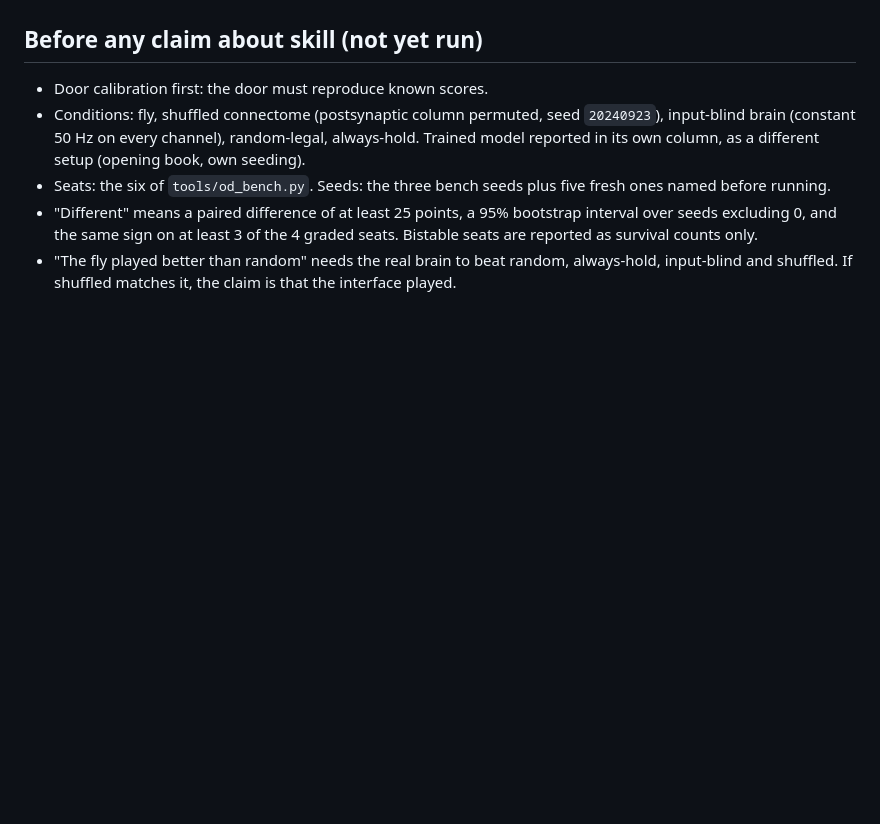
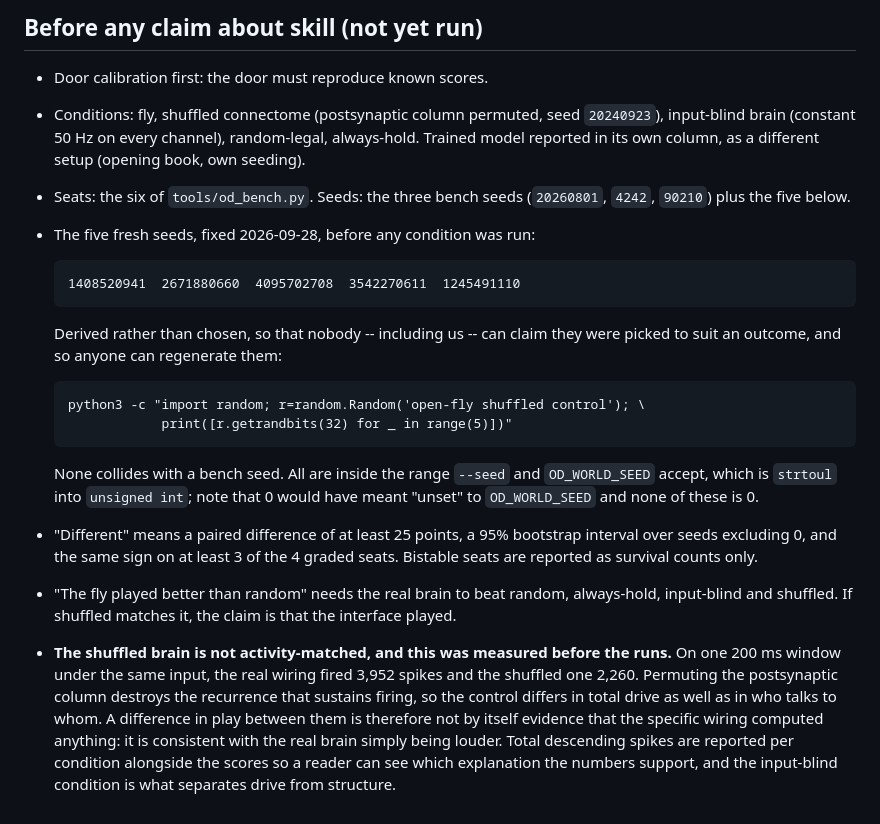
Before and after one commit to Pr1nted/Open-Fly, a Markdown page: PREREGISTRATION.md, the part around the change. Drawn GitHub-style; blank space fills up the shorter version.

Commit message:
Name the five fresh seeds, before anything has been run
The prereg asked for five seeds named before running and never named them,
which would have left the fresh-seed control decided after the fact. They are
derived from a fixed string rather than chosen, so anyone can regenerate them
and nobody can claim they were picked to suit a result.

Also records, before the runs rather than after, that the shuffled control is
not activity-matched: 3,952 spikes against 2,260 on the same input. Permuting
the postsynaptic column takes out the recurrence that sustains firing, so the
two conditions differ in loudness as well as in wiring. Said now it is a
limitation; said after a result it would read as an excuse.

```diff
--- a/PREREGISTRATION.md
+++ b/PREREGISTRATION.md
@@ -58,11 +58,34 @@ how well the fly plays is made from it.
   `20240923`), input-blind brain (constant 50 Hz on every channel),
   random-legal, always-hold. Trained model reported in its own column, as a
   different setup (opening book, own seeding).
-- Seats: the six of `tools/od_bench.py`. Seeds: the three bench seeds plus
-  five fresh ones named before running.
+- Seats: the six of `tools/od_bench.py`. Seeds: the three bench seeds
+  (`20260801`, `4242`, `90210`) plus the five below.
+- The five fresh seeds, fixed 2026-09-28, before any condition was run:
+
+      1408520941  2671880660  4095702708  3542270611  1245491110
+
+  Derived rather than chosen, so that nobody -- including us -- can claim they
+  were picked to suit an outcome, and so anyone can regenerate them:
+
+      python3 -c "import random; r=random.Random('open-fly shuffled control'); \
+                  print([r.getrandbits(32) for _ in range(5)])"
+
+  None collides with a bench seed. All are inside the range `--seed` and
+  `OD_WORLD_SEED` accept, which is `strtoul` into `unsigned int`; note that 0
+  would have meant "unset" to `OD_WORLD_SEED` and none of these is 0.
 - "Different" means a paired difference of at least 25 points, a 95% bootstrap
   interval over seeds excluding 0, and the same sign on at least 3 of the 4
   graded seats. Bistable seats are reported as survival counts only.
 - "The fly played better than random" needs the real brain to beat random,
   always-hold, input-blind and shuffled. If shuffled matches it, the claim is
   that the interface played.
+- **The shuffled brain is not activity-matched, and this was measured before
+  the runs.** On one 200 ms window under the same input, the real wiring fired
+  3,952 spikes and the shuffled one 2,260. Permuting the postsynaptic column
+  destroys the recurrence that sustains firing, so the control differs in total
+  drive as well as in who talks to whom. A difference in play between them is
+  therefore not by itself evidence that the specific wiring computed anything:
+  it is consistent with the real brain simply being louder. Total descending
+  spikes are reported per condition alongside the scores so a reader can see
+  which explanation the numbers support, and the input-blind condition is what
+  separates drive from structure.
```
